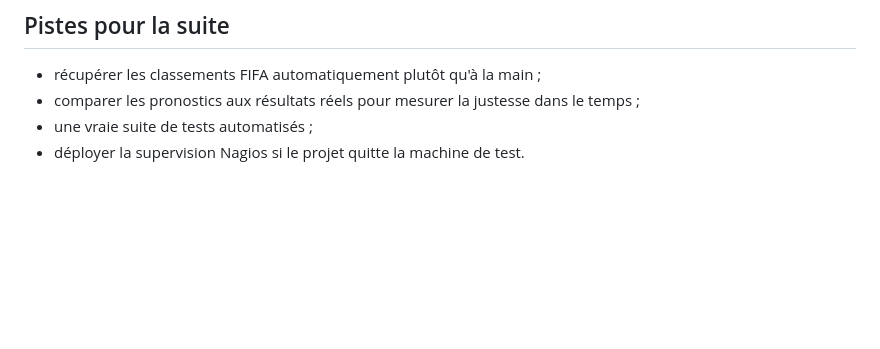
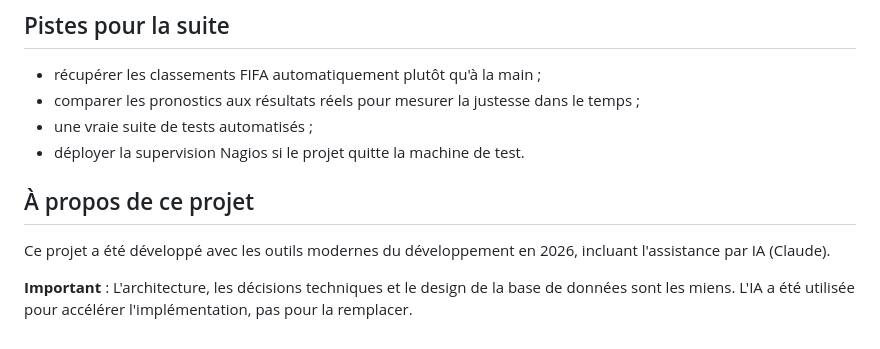
Before and after one commit to thomasferriere/WorldCup-AI-Predictor, a Markdown page: README.md, the part around the change. Rendered like a GitHub page; blank space fills up the shorter version.

Commit message:
Update README with project details and AI clarification
Added project description and clarified AI usage.

```diff
--- a/README.md
+++ b/README.md
@@ -183,3 +183,11 @@ Ces tests tournent aussi automatiquement à chaque push via GitHub Actions (`.gi
 - comparer les pronostics aux résultats réels pour mesurer la justesse dans le temps ;
 - une vraie suite de tests automatisés ;
 - déployer la supervision Nagios si le projet quitte la machine de test.
+
+## À propos de ce projet
+
+Ce projet a été développé avec les outils modernes du développement en 2026,
+incluant l'assistance par IA (Claude).
+
+**Important** : L'architecture, les décisions techniques et le design de la base de données
+sont les miens. L'IA a été utilisée pour accélérer l'implémentation, pas pour la remplacer.
```
